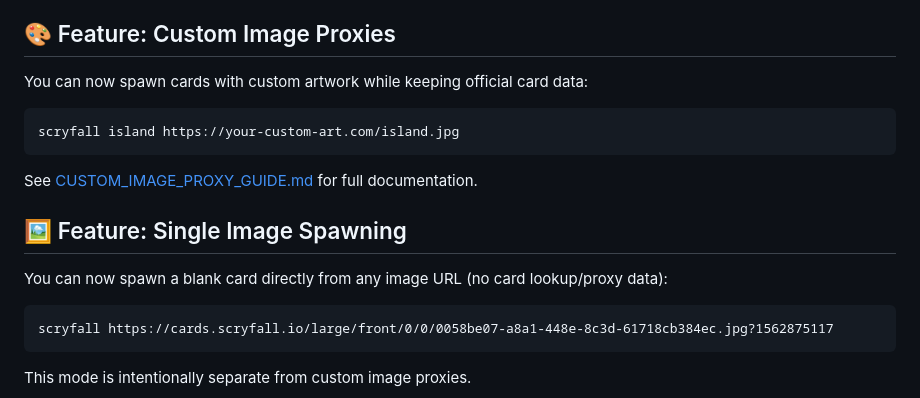
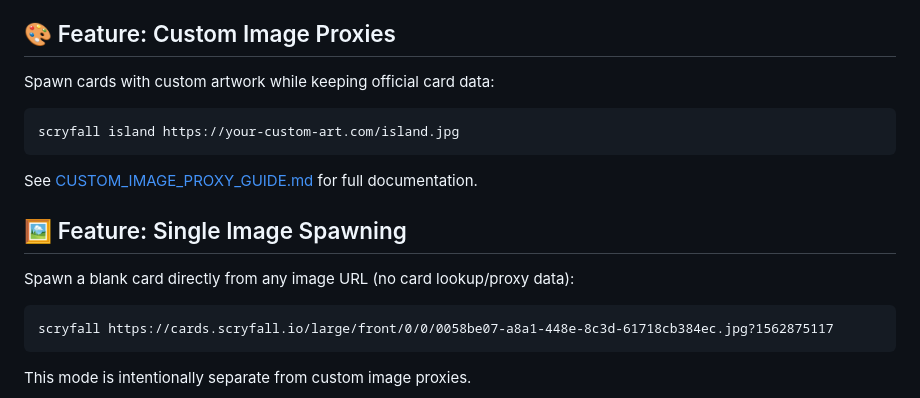
Before and after one commit to zkzeroxvirus/mtg-card-importer-backend, a Markdown page: README.md, the part around the change. Rendered like a GitHub page.

Commit message:
docs: make README feature descriptions timeless

````diff
--- a/README.md
+++ b/README.md
@@ -8,7 +8,7 @@ A Node.js backend that proxies the Scryfall API to provide Magic: The Gathering
 
 ## 🎨 Feature: Custom Image Proxies
 
-You can now spawn cards with custom artwork while keeping official card data:
+Spawn cards with custom artwork while keeping official card data:
 
 ```
 scryfall island https://your-custom-art.com/island.jpg
@@ -18,7 +18,7 @@ See [CUSTOM_IMAGE_PROXY_GUIDE.md](CUSTOM_IMAGE_PROXY_GUIDE.md) for full document
 
 ## 🖼️ Feature: Single Image Spawning
 
-You can now spawn a blank card directly from any image URL (no card lookup/proxy data):
+Spawn a blank card directly from any image URL (no card lookup/proxy data):
 
 ```
 scryfall https://cards.scryfall.io/large/front/0/0/0058be07-a8a1-448e-8c3d-61718cb384ec.jpg?1562875117
````
